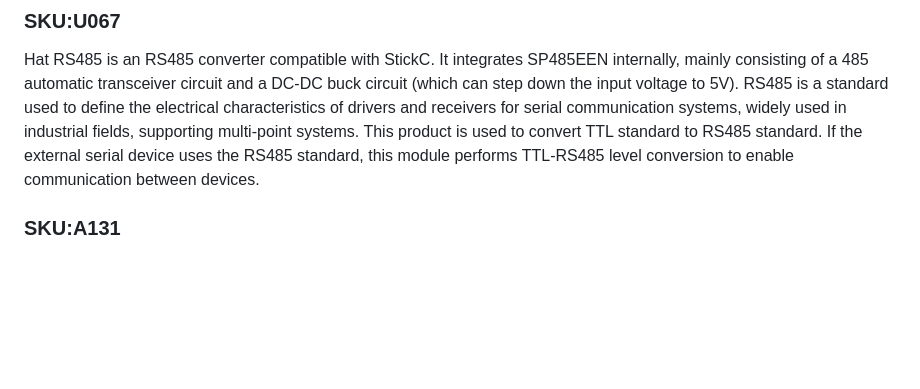
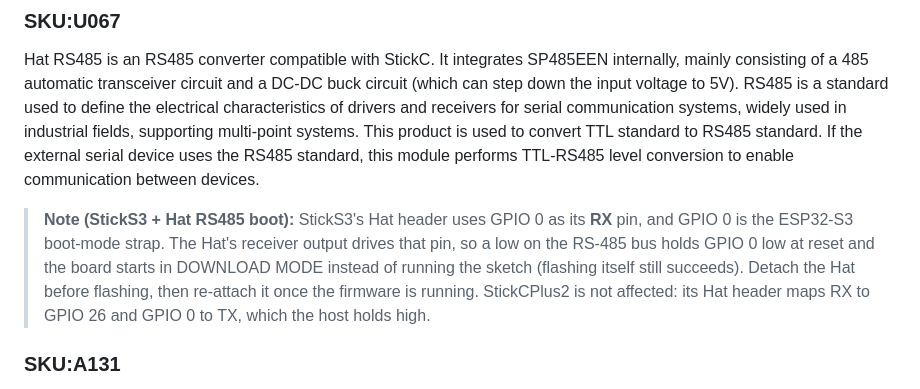
Before and after one commit to m5stack/M5Unit-RS485, a Markdown page: README.md, the part around the change. Rendered like a GitHub page; blank space fills up the shorter version.

Commit message:
Document that StickS3 needs the Hat detached while flashing

```diff
--- a/README.md
+++ b/README.md
@@ -10,6 +10,13 @@ Unit RS485 is a TTL-RS485 converter, used to convert TTL level signals to RS485
 
 ### SKU:U067
 Hat RS485 is an RS485 converter compatible with StickC. It integrates SP485EEN internally, mainly consisting of a 485 automatic transceiver circuit and a DC-DC buck circuit (which can step down the input voltage to 5V). RS485 is a standard used to define the electrical characteristics of drivers and receivers for serial communication systems, widely used in industrial fields, supporting multi-point systems. This product is used to convert TTL standard to RS485 standard. If the external serial device uses the RS485 standard, this module performs TTL-RS485 level conversion to enable communication between devices.
+
+> **Note (StickS3 + Hat RS485 boot):** StickS3's Hat header uses GPIO 0 as its **RX** pin, and GPIO 0 is
+> the ESP32-S3 boot-mode strap. The Hat's receiver output drives that pin, so a low on the RS-485 bus
+> holds GPIO 0 low at reset and the board starts in DOWNLOAD MODE instead of running the sketch
+> (flashing itself still succeeds). Detach the Hat before flashing, then re-attach it once the firmware
+> is running. StickCPlus2 is not affected: its Hat header maps RX to GPIO 26 and GPIO 0 to TX, which the
+> host holds high.
 
 ### SKU:A131
 Atomic RS485 Base is a TTL-RS485 converter based on the Atomic design, used for converting TTL level to RS485 level. RS485 is a widely used electrical standard in the industrial field, featuring stronger anti-interference capability and longer transmission distance. It has a built-in DC-DC step-down regulator chip, which can directly convert the 6 ~ 24V voltage of RS485 to 5V to power the ATOM, eliminating the trouble of separate power supply. When multiple devices require communication control, using the Atomic RS485 for interface type conversion will be a good choice.
```
